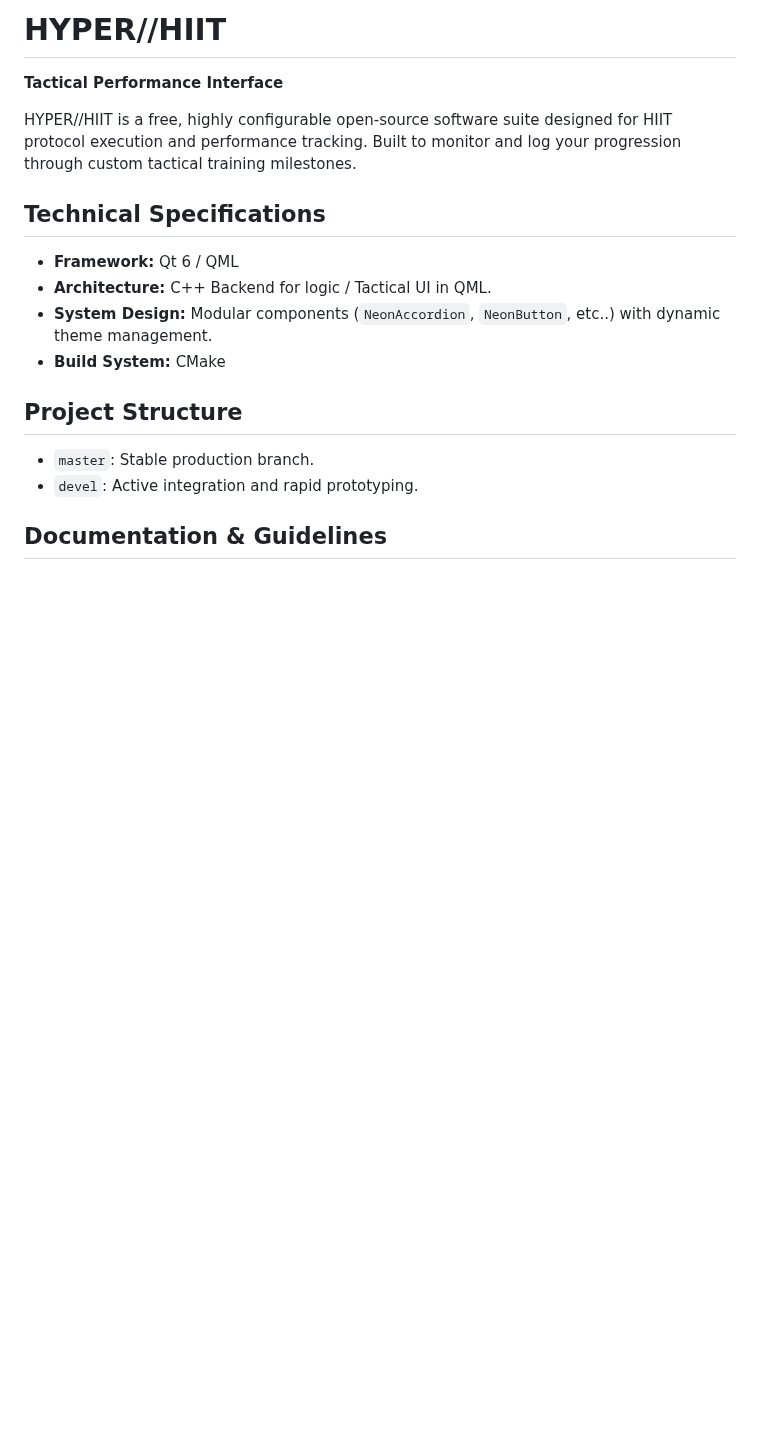
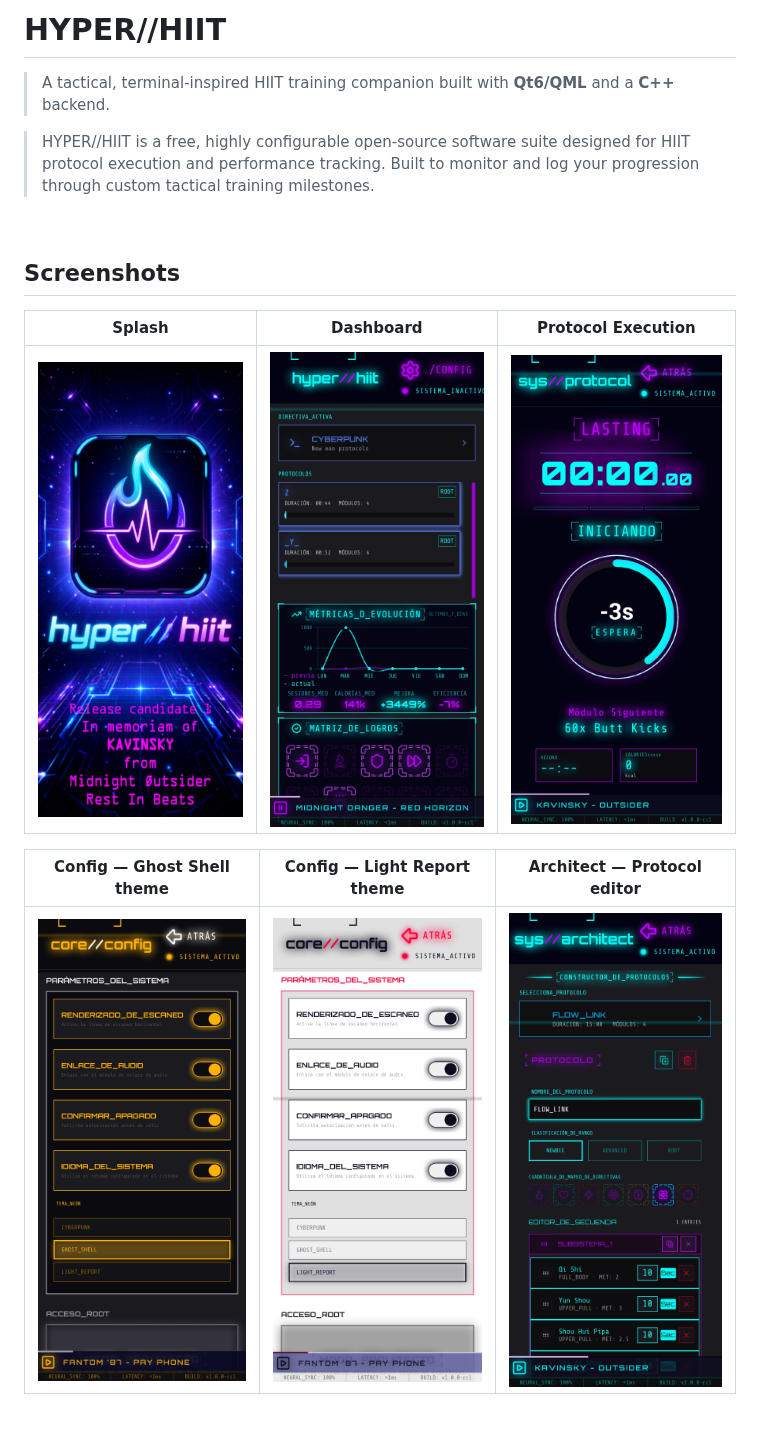
Before and after one commit to rubenlloria/hyper-hiit, a Markdown page: README.md, the part around one of its changes. GitHub-like rendering; pictures changed too: Documentation/screenshots/architect-edit-protocol.jpg (added), Documentation/screenshots/config-ghost-shell.jpg (added), Documentation/screenshots/config-light-report.jpg (added); blank space fills up the shorter version.

Commit message:
chore: update README.md

```diff
--- a/README.md
+++ b/README.md
@@ -1,14 +1,20 @@
-  # HYPER//HIIT
-**Tactical Performance Interface**
+# HYPER//HIIT
 
-HYPER//HIIT is a free, highly configurable open-source software suite designed for HIIT protocol execution and performance tracking. Built to monitor and log your progression through custom tactical training milestones.
+> A tactical, terminal-inspired HIIT training companion built with **Qt6/QML** and a **C++** backend.
 
-## Technical Specifications
-- **Framework:** Qt 6 / QML
-- **Architecture:** C++ Backend for logic / Tactical UI in QML.
-- **System Design:** Modular components (`NeonAccordion`, `NeonButton`, etc..) with dynamic theme management.
-- **Build System:** CMake
+> HYPER//HIIT is a free, highly configurable open-source software suite designed for HIIT protocol execution and performance tracking. Built to monitor and log your progression through custom tactical training milestones.
 
-## Project Structure
-- `master`: Stable production branch.
-- `devel`: Active integration and rapid prototyping.
+&nbsp;
+
+## Screenshots
+
+| Splash | Dashboard | Protocol Execution |
+|:---:|:---:|:---:|
+| ![Splash screen](Documentation/screenshots/splash.jpg) | ![Dashboard](Documentation/screenshots/dashboard.jpg) | ![Protocol](Documentation/screenshots/protocol-countdown.jpg) |
+
+| Config — Ghost Shell theme | Config — Light Report theme | Architect — Protocol editor |
+|:---:|:---:|:---:|
+| ![Theme, Ghost Shell theme](Documentation/screenshots/config-ghost-shell.jpg) | ![Theme, Light Report theme](Documentation/screenshots/config-light-report.jpg) | ![Architect protocol builder](Documentation/screenshots/architect-edit-protocol.jpg) |
+
+&nbsp;
+
```
Also changed, not shown: other parts of README.md (+53 -0 lines).
